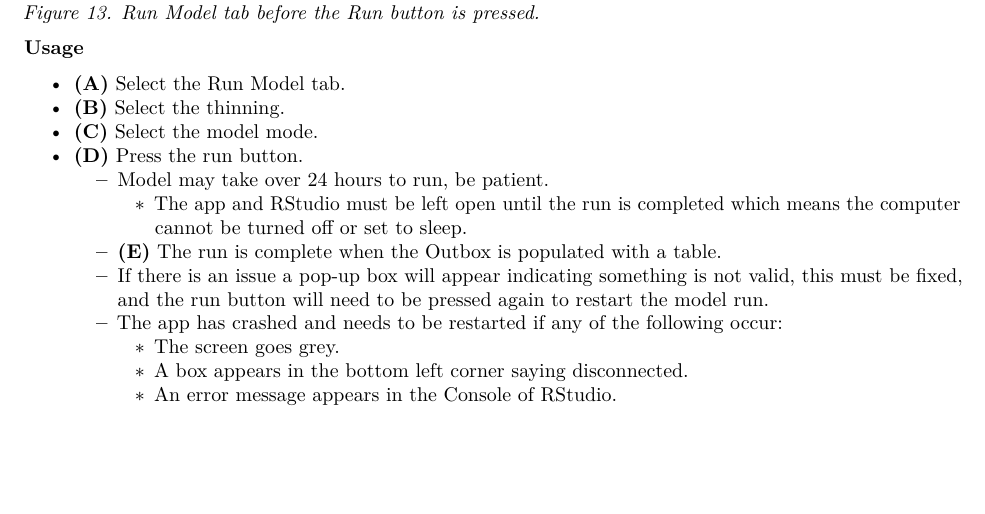
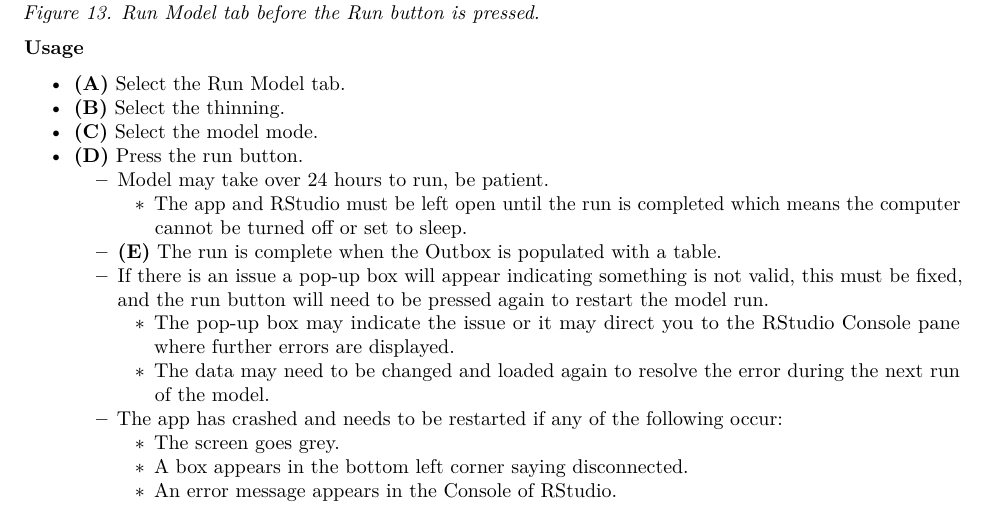
Before and after one commit to poissonconsulting/bisonpictools, an R Markdown document (vignettes/user-guide.Rmd): part of page 13 of 19, cut so that both start at the same text, the shorter picture padded with empty space. Rendered offline with R 4.5, knitr and Pandoc, then LaTeX, with nearby package versions; some code elsewhere in the file could not run offline.

Commit message:
fixes #16 add sentence about pop-up error during model run

```diff
--- a/vignettes/user-guide.Rmd
+++ b/vignettes/user-guide.Rmd
@@ -428,6 +428,8 @@ knitr::include_graphics("figures/runbisonpic-model-tab.png")
      - The app and RStudio must be left open until the run is completed which means the computer cannot be turned off or set to sleep.
    - **(E)** The run is complete when the Outbox is populated with a table.
    - If there is an issue a pop-up box will appear indicating something is not valid, this must be fixed, and the run button will need to be pressed again to restart the model run.
+     - The pop-up box may indicate the issue or it may direct you to the RStudio Console pane where further errors are displayed.
+     - The data may need to be changed and loaded again to resolve the error during the next run of the model.
    - The app has crashed and needs to be restarted if any of the following occur:
       - The screen goes grey.
       - A box appears in the bottom left corner saying disconnected.
```
